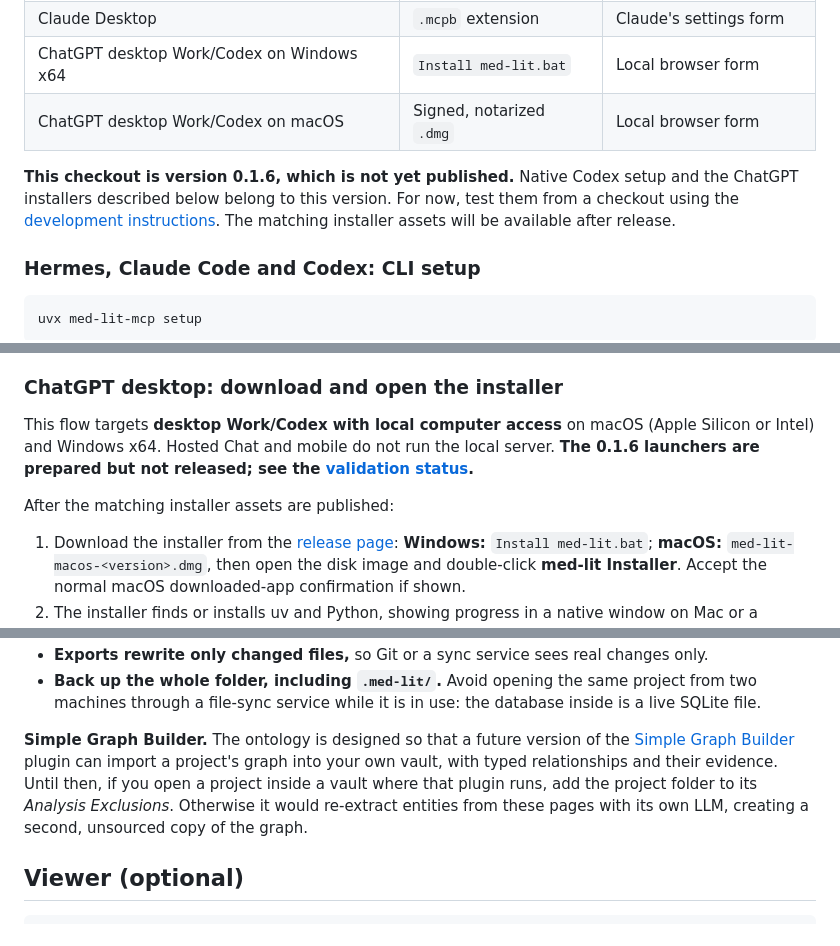
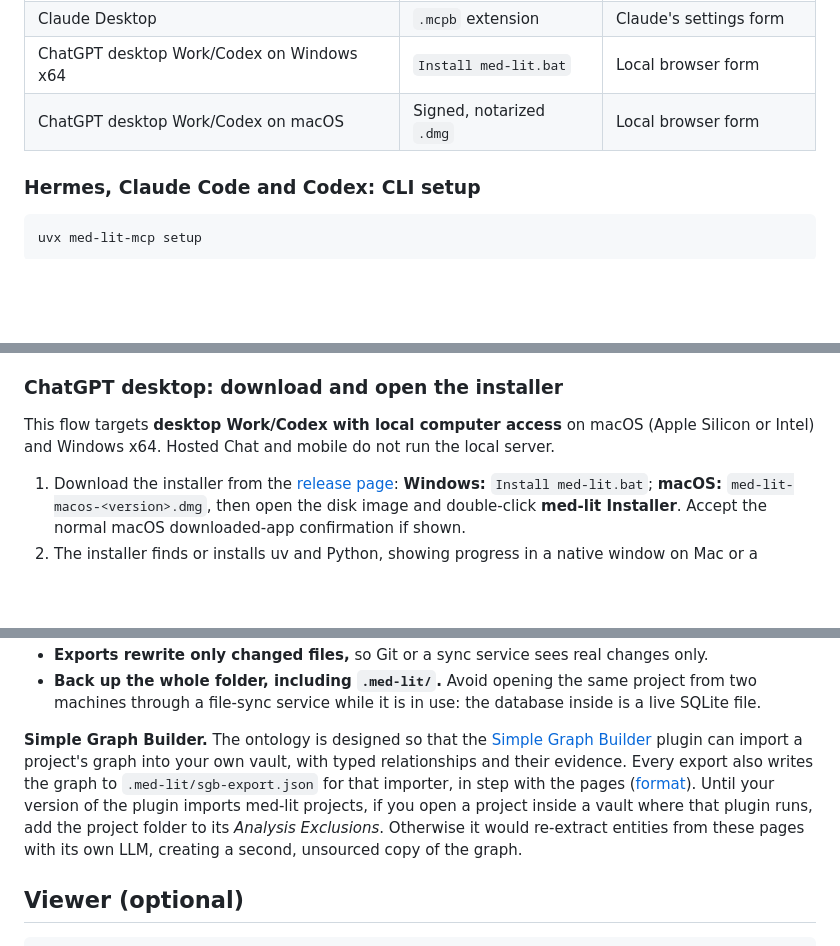
Before and after one commit to junhewk/med-lit-mcp, a Markdown page: README.md, 3 parts joined by grey strips. Drawn GitHub-style; blank space fills up the shorter version.

Commit message:
med-lit-mcp 0.1.6
README and docs: 0.1.6 is released with native Codex setup and the
ChatGPT installers; every export writes .med-lit/sgb-export.json for
Simple Graph Builder.

Co-Authored-By: Claude Opus 5.5 <noreply@anthropic.com>

```diff
--- a/README.md
+++ b/README.md
@@ -18,8 +18,6 @@ med-lit-mcp is on [PyPI](https://pypi.org/project/med-lit-mcp/) and runs through
 | Claude Desktop | `.mcpb` extension | Claude's settings form |
 | ChatGPT desktop Work/Codex on Windows x64 | `Install med-lit.bat` | Local browser form |
 | ChatGPT desktop Work/Codex on macOS | Signed, notarized `.dmg` | Local browser form |
-
-**This checkout is version 0.1.6, which is not yet published.** Native Codex setup and the ChatGPT installers described below belong to this version. For now, test them from a checkout using the [development instructions](#development). The matching installer assets will be available after release.
 
 ### Hermes, Claude Code and Codex: CLI setup
 
@@ -50,9 +48,7 @@ Setup writes only the `med-lit` entry in `~/.codex/config.toml` (or `$CODEX_HOME
 
 ### ChatGPT desktop: download and open the installer
 
-This flow targets **desktop Work/Codex with local computer access** on macOS (Apple Silicon or Intel) and Windows x64. Hosted Chat and mobile do not run the local server. **The 0.1.6 launchers are prepared but not released; see the [validation status](docs/validation.md#release-gates).**
-
-After the matching installer assets are published:
+This flow targets **desktop Work/Codex with local computer access** on macOS (Apple Silicon or Intel) and Windows x64. Hosted Chat and mobile do not run the local server.
 
 1. Download the installer from the [release page](https://github.com/junhewk/med-lit-mcp/releases/latest): **Windows:** `Install med-lit.bat`; **macOS:** `med-lit-macos-<version>.dmg`, then open the disk image and double-click **med-lit Installer**. Accept the normal macOS downloaded-app confirmation if shown.
 2. The installer finds or installs uv and Python, showing progress in a native window on Mac or a console window on Windows. Complete the browser form: your contact email, reviews folder (use **Choose folder…** or keep the suggested path), and optional database keys. No terminal commands are needed.
@@ -347,7 +343,7 @@ Things to know:
 - **Exports rewrite only changed files,** so Git or a sync service sees real changes only.
 - **Back up the whole folder, including `.med-lit/`.** Avoid opening the same project from two machines through a file-sync service while it is in use: the database inside is a live SQLite file.
 
-**Simple Graph Builder.** The ontology is designed so that a future version of the [Simple Graph Builder](https://github.com/junhewk/simple-graph-builder) plugin can import a project's graph into your own vault, with typed relationships and their evidence. Until then, if you open a project inside a vault where that plugin runs, add the project folder to its *Analysis Exclusions*. Otherwise it would re-extract entities from these pages with its own LLM, creating a second, unsourced copy of the graph.
+**Simple Graph Builder.** The ontology is designed so that the [Simple Graph Builder](https://github.com/junhewk/simple-graph-builder) plugin can import a project's graph into your own vault, with typed relationships and their evidence. Every export also writes the graph to `.med-lit/sgb-export.json` for that importer, in step with the pages ([format](docs/ontology.md#graph-export)). Until your version of the plugin imports med-lit projects, if you open a project inside a vault where that plugin runs, add the project folder to its *Analysis Exclusions*. Otherwise it would re-extract entities from these pages with its own LLM, creating a second, unsourced copy of the graph.
 
 ## Viewer (optional)
 
```
Also changed, not shown: docs/installation.md (+0 -2 lines), docs/validation.md (+1 -2 lines).
